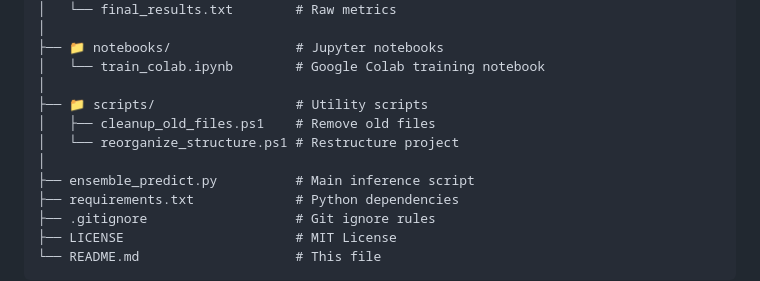
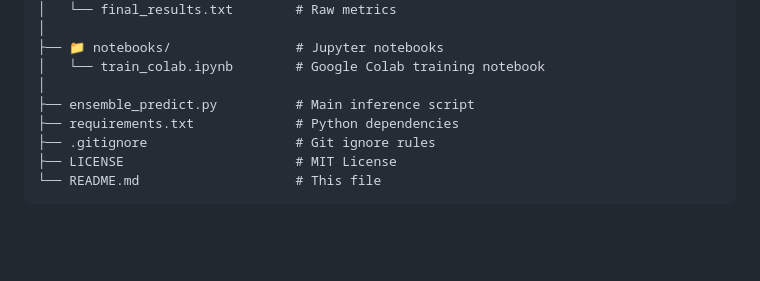
Before and after one commit to Oghuz20/Landslide-Detection-Satellite-AI, a Markdown page: README.md, the part around the change. Rendered like a GitHub page; blank space fills up the shorter version.

Commit message:
Update README.md
Removed utility scripts section from README.

```diff
--- a/README.md
+++ b/README.md
@@ -408,10 +408,6 @@ Landslide-Detection-Satellite-AI/
 ├── 📁 notebooks/                # Jupyter notebooks
 │   └── train_colab.ipynb        # Google Colab training notebook
 │
-├── 📁 scripts/                  # Utility scripts
-│   ├── cleanup_old_files.ps1    # Remove old files
-│   └── reorganize_structure.ps1 # Restructure project
-│
 ├── ensemble_predict.py          # Main inference script
 ├── requirements.txt             # Python dependencies
 ├── .gitignore                   # Git ignore rules
```
